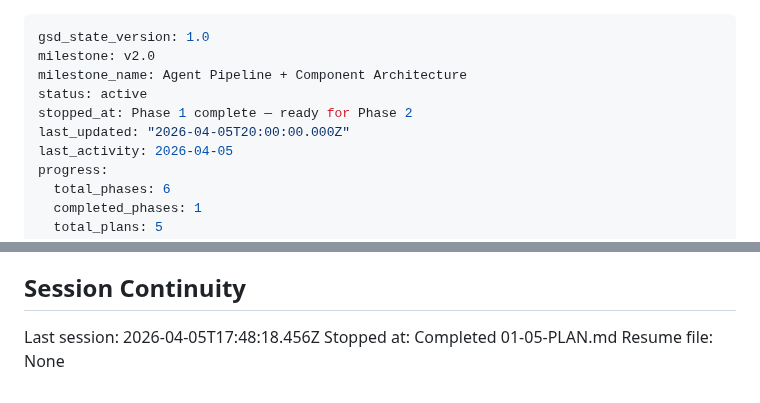
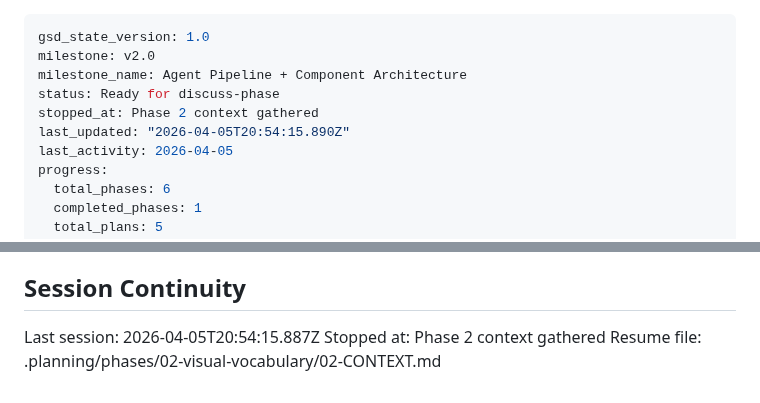
Before and after one commit to EnescuDavid/presentation-builder, a Markdown page: .planning/STATE.md, 2 parts joined by grey strips. Drawn GitHub-style.

Commit message:
docs(state): record phase 2 context session
Co-Authored-By: Claude Opus 4.6 (1M context) <noreply@anthropic.com>

```diff
--- a/.planning/STATE.md
+++ b/.planning/STATE.md
@@ -2,9 +2,9 @@
 gsd_state_version: 1.0
 milestone: v2.0
 milestone_name: Agent Pipeline + Component Architecture
-status: active
-stopped_at: Phase 1 complete — ready for Phase 2
-last_updated: "2026-04-05T20:00:00.000Z"
+status: Ready for discuss-phase
+stopped_at: Phase 2 context gathered
+last_updated: "2026-04-05T20:54:15.890Z"
 last_activity: 2026-04-05
 progress:
   total_phases: 6
@@ -119,6 +119,6 @@ None yet.
 
 ## Session Continuity
 
-Last session: 2026-04-05T17:48:18.456Z
-Stopped at: Completed 01-05-PLAN.md
-Resume file: None
+Last session: 2026-04-05T20:54:15.887Z
+Stopped at: Phase 2 context gathered
+Resume file: .planning/phases/02-visual-vocabulary/02-CONTEXT.md
```
